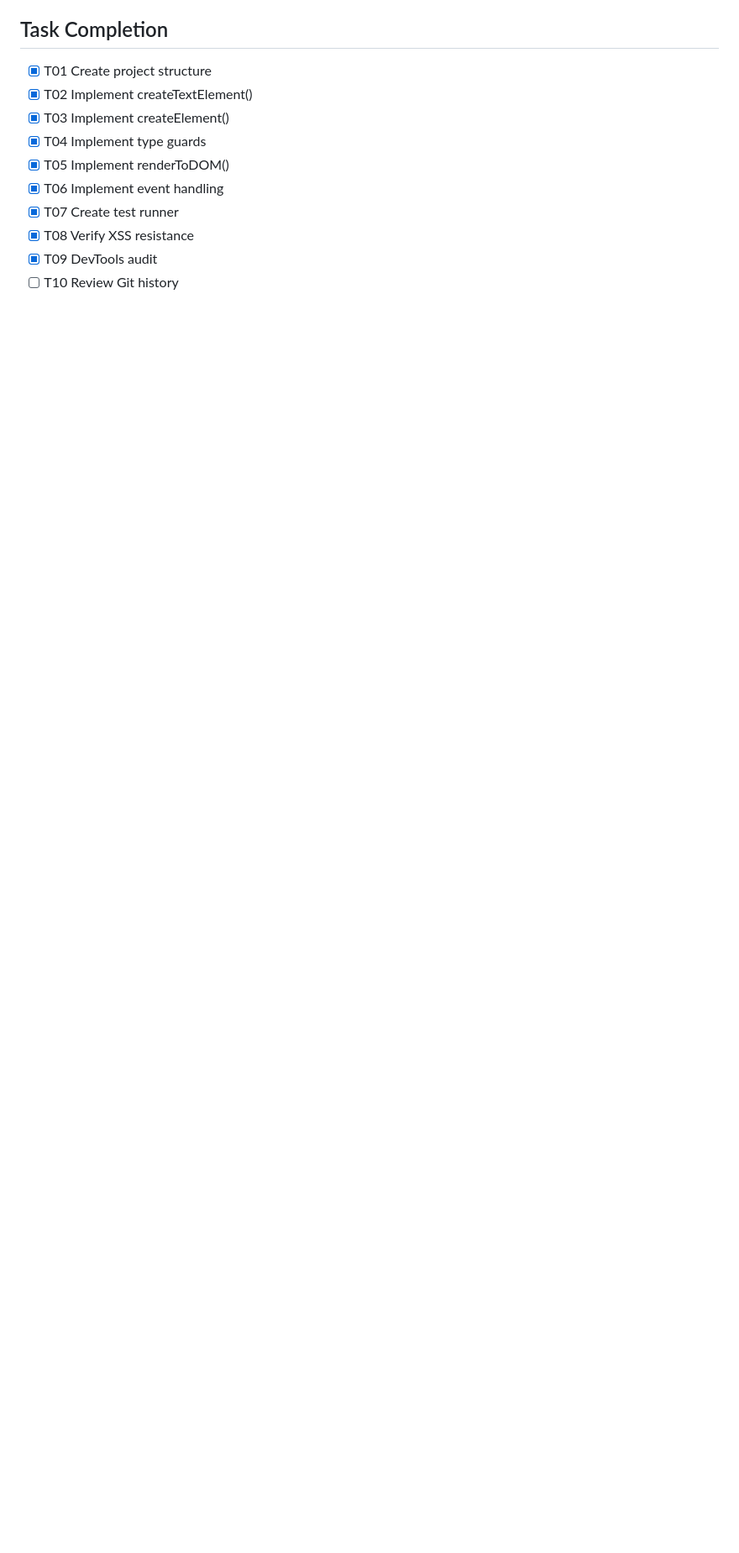
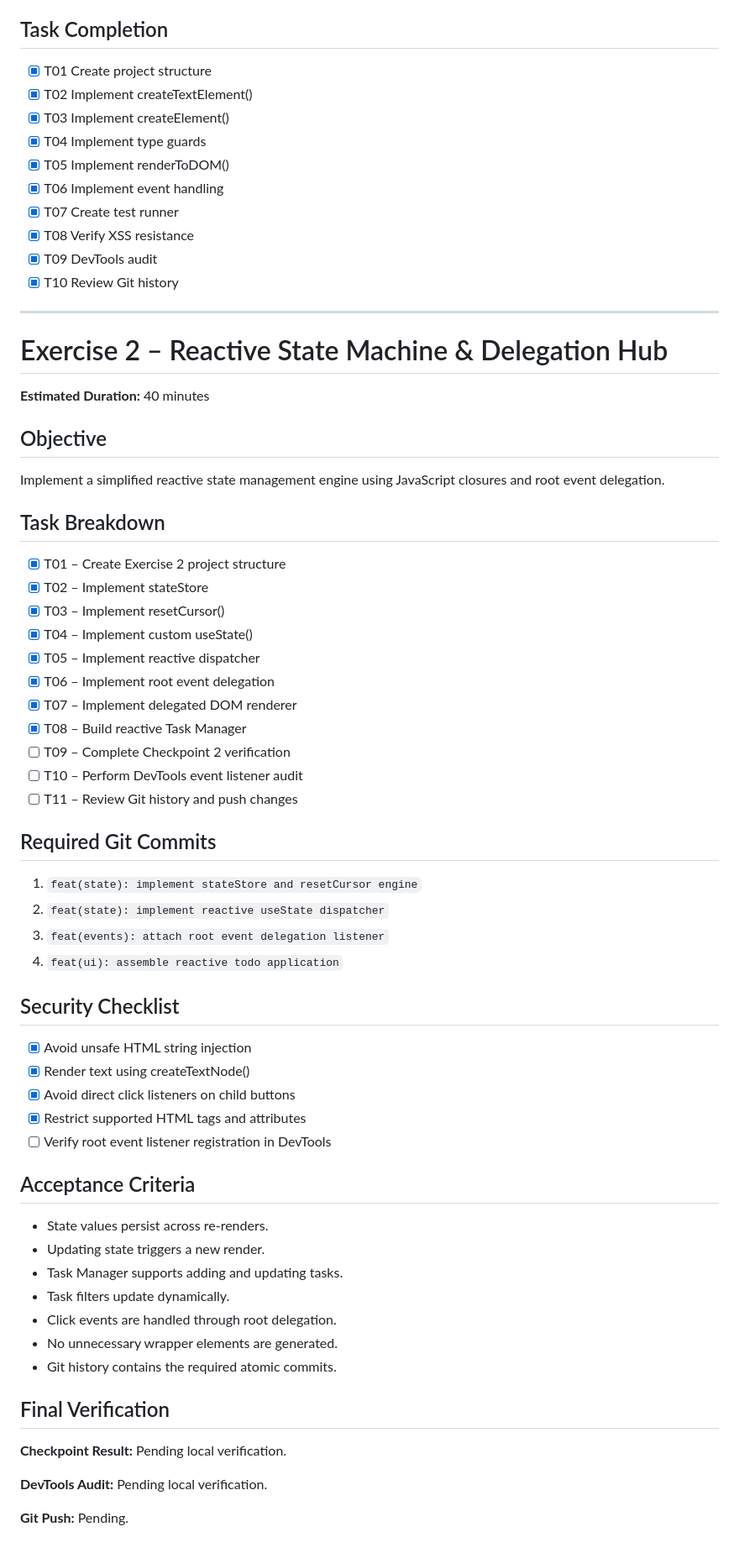
Before and after one commit to BodybuilderOrCoder/24520511_NguyenVuHieu-Lab1Webdev, a Markdown page: Lab2/TASK_DECOMPOSITION.md, the part around the change. Shown at 84% size. Rendered like a GitHub page; blank space fills up the shorter version.

Commit message:
docs(lab2): document reactive engine and verification

```diff
--- a/Lab2/TASK_DECOMPOSITION.md
+++ b/Lab2/TASK_DECOMPOSITION.md
@@ -151,4 +151,61 @@ Exercise 1 is complete when:
 - [x] T07 Create test runner
 - [x] T08 Verify XSS resistance
 - [x] T09 DevTools audit
-- [ ] T10 Review Git history
+- [x] T10 Review Git history
+
+---
+
+# Exercise 2 – Reactive State Machine & Delegation Hub
+
+**Estimated Duration:** 40 minutes
+
+## Objective
+
+Implement a simplified reactive state management engine using JavaScript closures and root event delegation.
+
+## Task Breakdown
+
+- [x] T01 – Create Exercise 2 project structure
+- [x] T02 – Implement stateStore
+- [x] T03 – Implement resetCursor()
+- [x] T04 – Implement custom useState()
+- [x] T05 – Implement reactive dispatcher
+- [x] T06 – Implement root event delegation
+- [x] T07 – Implement delegated DOM renderer
+- [x] T08 – Build reactive Task Manager
+- [ ] T09 – Complete Checkpoint 2 verification
+- [ ] T10 – Perform DevTools event listener audit
+- [ ] T11 – Review Git history and push changes
+
+## Required Git Commits
+
+1. `feat(state): implement stateStore and resetCursor engine`
+2. `feat(state): implement reactive useState dispatcher`
+3. `feat(events): attach root event delegation listener`
+4. `feat(ui): assemble reactive todo application`
+
+## Security Checklist
+
+- [x] Avoid unsafe HTML string injection
+- [x] Render text using createTextNode()
+- [x] Avoid direct click listeners on child buttons
+- [x] Restrict supported HTML tags and attributes
+- [ ] Verify root event listener registration in DevTools
+
+## Acceptance Criteria
+
+- State values persist across re-renders.
+- Updating state triggers a new render.
+- Task Manager supports adding and updating tasks.
+- Task filters update dynamically.
+- Click events are handled through root delegation.
+- No unnecessary wrapper elements are generated.
+- Git history contains the required atomic commits.
+
+## Final Verification
+
+**Checkpoint Result:** Pending local verification.
+
+**DevTools Audit:** Pending local verification.
+
+**Git Push:** Pending.
```
Also changed, not shown: Lab2/exercise-2/README.md (added, +188 -0 lines).
